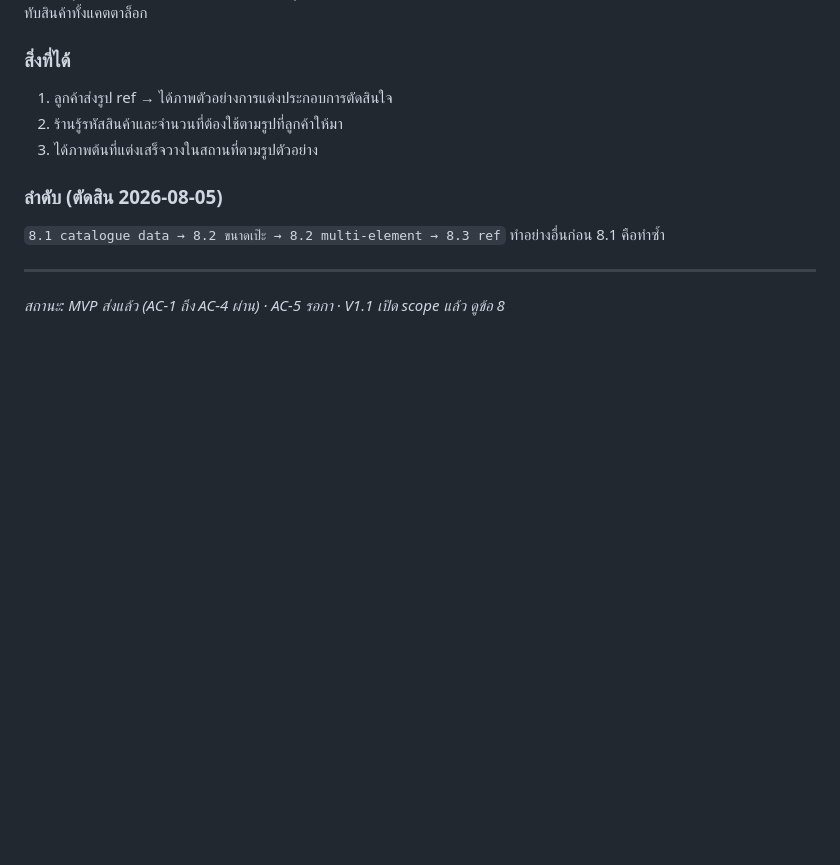
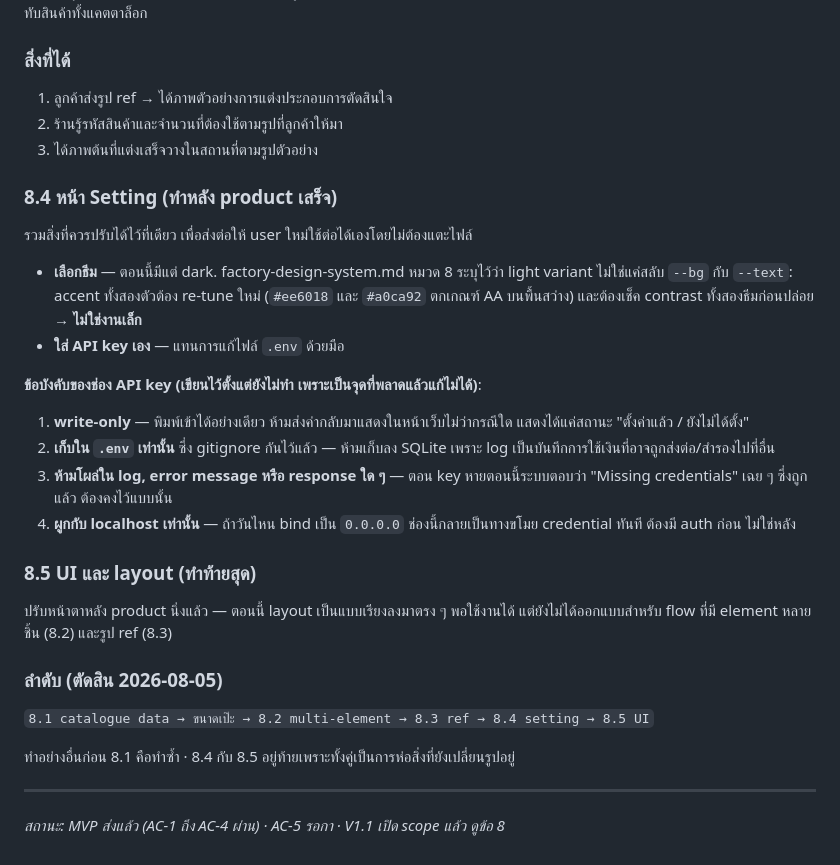
Before and after one commit to magatron02/ai-christmas-tree-decorator, a Markdown page: docs/Product.md, the part around the change. GitHub-like rendering; blank space fills up the shorter version.

Commit message:
Record the settings page and UI work as V1.1 8.4 and 8.5
Both are deliberately last: they wrap things that are still changing shape.
Multi-element and reference images will both alter the layout, so designing it
now means designing it twice.

The API key field is written down before it is built, because it is the kind of
thing that is hard to walk back. Write-only, so the value never travels back to
the browser; stored in .env rather than SQLite, since the database is a spend
record that may get copied or backed up; never in a log or an error message,
which is how it behaves today and needs to keep behaving; and localhost only,
because binding wider turns that field into a credential-theft surface and the
auth has to come before the field, not after. NonGoals gains it as rule 10.

Theme switching is noted as not a small job: factory-design-system.md section 8
says a light variant needs both accents re-tuned, since neither passes AA on a
light background, and both themes contrast-checked before shipping.

NonGoals 9 also updated with what the scale measurements settled -- prompts can
make sizes consistent but not correct, so chasing absolute accuracy is an
Architect decision rather than more prompt tuning.

Co-Authored-By: Claude Opus 5 <noreply@anthropic.com>

```diff
--- a/docs/Product.md
+++ b/docs/Product.md
@@ -97,9 +97,32 @@ image similarity search ต้องมี embedding index ทับสินค
 2. ร้านรู้รหัสสินค้าและจำนวนที่ต้องใช้ตามรูปที่ลูกค้าให้มา
 3. ได้ภาพต้นที่แต่งเสร็จวางในสถานที่ตามรูปตัวอย่าง
 
+### 8.4 หน้า Setting (ทำหลัง product เสร็จ)
+รวมสิ่งที่ควรปรับได้ไว้ที่เดียว เพื่อส่งต่อให้ user ใหม่ใช้ต่อได้เองโดยไม่ต้องแตะไฟล์
+
+- **เลือกธีม** — ตอนนี้มีแต่ dark. factory-design-system.md หมวด 8 ระบุไว้ว่า light variant
+  ไม่ใช่แค่สลับ `--bg` กับ `--text`: accent ทั้งสองตัวต้อง re-tune ใหม่ (`#ee6018` และ `#a0ca92`
+  ตกเกณฑ์ AA บนพื้นสว่าง) และต้องเช็ค contrast ทั้งสองธีมก่อนปล่อย → **ไม่ใช่งานเล็ก**
+- **ใส่ API key เอง** — แทนการแก้ไฟล์ `.env` ด้วยมือ
+
+**ข้อบังคับของช่อง API key (เขียนไว้ตั้งแต่ยังไม่ทำ เพราะเป็นจุดที่พลาดแล้วแก้ไม่ได้)**:
+1. **write-only** — พิมพ์เข้าได้อย่างเดียว ห้ามส่งค่ากลับมาแสดงในหน้าเว็บไม่ว่ากรณีใด
+   แสดงได้แค่สถานะ "ตั้งค่าแล้ว / ยังไม่ได้ตั้ง"
+2. **เก็บใน `.env` เท่านั้น** ซึ่ง gitignore กันไว้แล้ว — ห้ามเก็บลง SQLite เพราะ log
+   เป็นบันทึกการใช้เงินที่อาจถูกส่งต่อ/สำรองไปที่อื่น
+3. **ห้ามโผล่ใน log, error message หรือ response ใด ๆ** — ตอน key หายตอนนี้ระบบตอบว่า
+   "Missing credentials" เฉย ๆ ซึ่งถูกแล้ว ต้องคงไว้แบบนั้น
+4. **ผูกกับ localhost เท่านั้น** — ถ้าวันไหน bind เป็น `0.0.0.0` ช่องนี้กลายเป็นทางขโมย
+   credential ทันที ต้องมี auth ก่อน ไม่ใช่หลัง
+
+### 8.5 UI และ layout (ทำท้ายสุด)
+ปรับหน้าตาหลัง product นิ่งแล้ว — ตอนนี้ layout เป็นแบบเรียงลงมาตรง ๆ พอใช้งานได้
+แต่ยังไม่ได้ออกแบบสำหรับ flow ที่มี element หลายชิ้น (8.2) และรูป ref (8.3)
+
 ### ลำดับ (ตัดสิน 2026-08-05)
-`8.1 catalogue data → 8.2 ขนาดเป๊ะ → 8.2 multi-element → 8.3 ref`
-ทำอย่างอื่นก่อน 8.1 คือทำซ้ำ
+`8.1 catalogue data → ขนาดเป๊ะ → 8.2 multi-element → 8.3 ref → 8.4 setting → 8.5 UI`
+
+ทำอย่างอื่นก่อน 8.1 คือทำซ้ำ · 8.4 กับ 8.5 อยู่ท้ายเพราะทั้งคู่เป็นการห่อสิ่งที่ยังเปลี่ยนรูปอยู่
 
 ---
 *สถานะ: MVP ส่งแล้ว (AC-1 ถึง AC-4 ผ่าน) · AC-5 รอกา · V1.1 เปิด scope แล้ว ดูข้อ 8*
```
Also changed, not shown: docs/NonGoals.md (+8 -0 lines).
